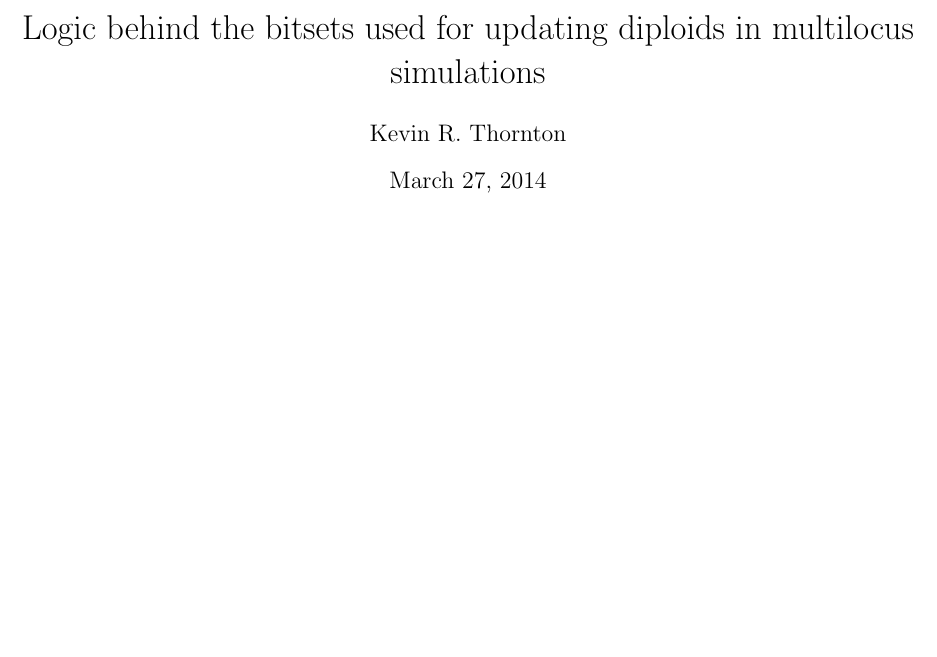
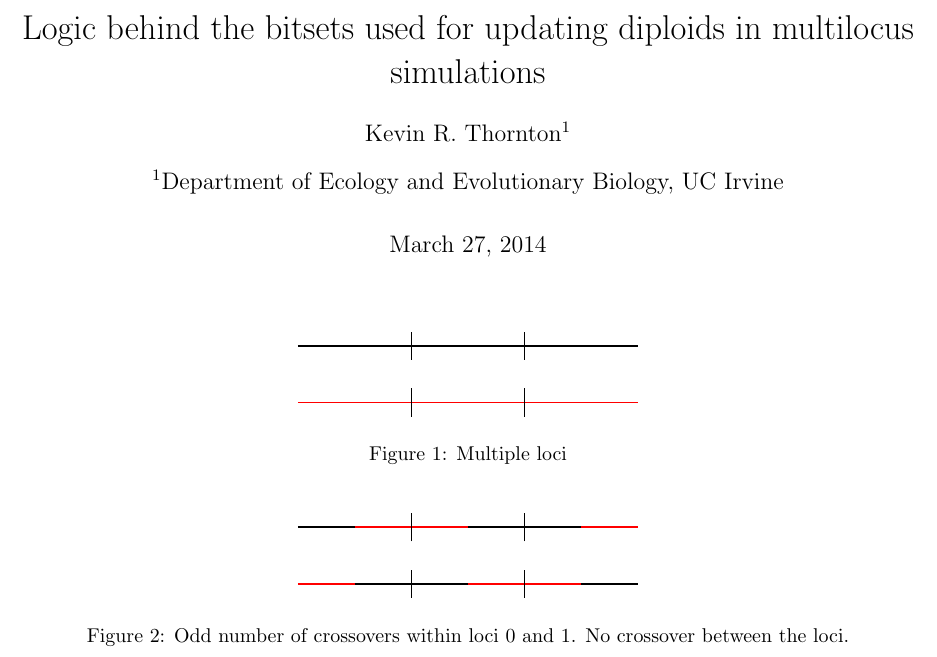
Before and after one commit to molpopgen/fwdpp, a LaTeX document (doc/multiLocusLogic.tex): part of the page, cut so that both start at the same text, the shorter picture padded with empty space. Compiled offline with pdfLaTeX.

Commit message:
Initial figures.  tikz is fun.

```diff
--- a/doc/multiLocusLogic.tex
+++ b/doc/multiLocusLogic.tex
@@ -1,8 +1,50 @@
 \documentclass{article}
-\usepackage{fullpage}
+\usepackage{fullpage,color,pgf,tikz}
+\usepackage{authblk}
 \title{Logic behind the bitsets used for updating diploids in multilocus simulations}
-\author{Kevin R. Thornton}
-
+\author[1]{Kevin R. Thornton}
+\affil[1]{Department of Ecology and Evolutionary Biology, UC Irvine}
 \begin{document}
 \maketitle
+
+\begin{figure}[!h]
+  \centering
+  \begin{tikzpicture}
+    % p1g1
+    \path[draw,thick](0,1.5) -- (6,1.5);
+    \path[draw](2,1.25)--(2,1.75);
+    \path[draw](4,1.25)--(4,1.75);
+
+    % p1g2
+    \path[draw,color=red,thick](0,0.5) -- (6,0.5);
+    \path[draw](2,0.25)--(2,0.75);
+    \path[draw](4,0.25)--(4,0.75);
+  \end{tikzpicture}
+  \caption{Multiple loci}
+  \end{figure}
+
+
+\begin{figure}[!h]
+  \centering
+  \begin{tikzpicture}
+    % p1g1
+    \path[draw,thick](0,1.5) -- (1,1.5);
+    \path[draw,color=red,thick](1,1.5) -- (3,1.5);
+    \path[draw,thick](3,1.5) -- (5,1.5);
+    \path[draw,color=red,thick](5,1.5) -- (6,1.5);
+    \path[draw](2,1.25)--(2,1.75);
+    \path[draw](4,1.25)--(4,1.75);
+
+    % p1g2
+    \path[draw,color=red,thick](0,0.5) -- (1,0.5);
+    \path[draw,thick](1,0.5) -- (3,0.5);
+    \path[draw,color=red,thick](3,0.5) -- (5,0.5);
+    \path[draw,thick](5,0.5) -- (6,0.5);
+
+    \path[draw](2,0.25)--(2,0.75);
+    \path[draw](4,0.25)--(4,0.75);
+  \end{tikzpicture}
+  \caption{Odd number of crossovers within loci 0 and 1.  No crossover between the loci.}
+\end{figure}
+
 \end{document}
```
